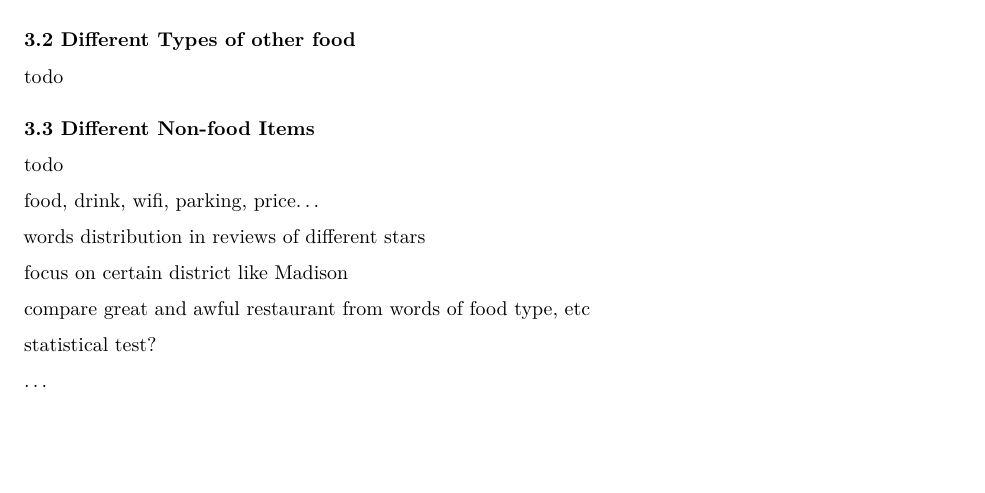
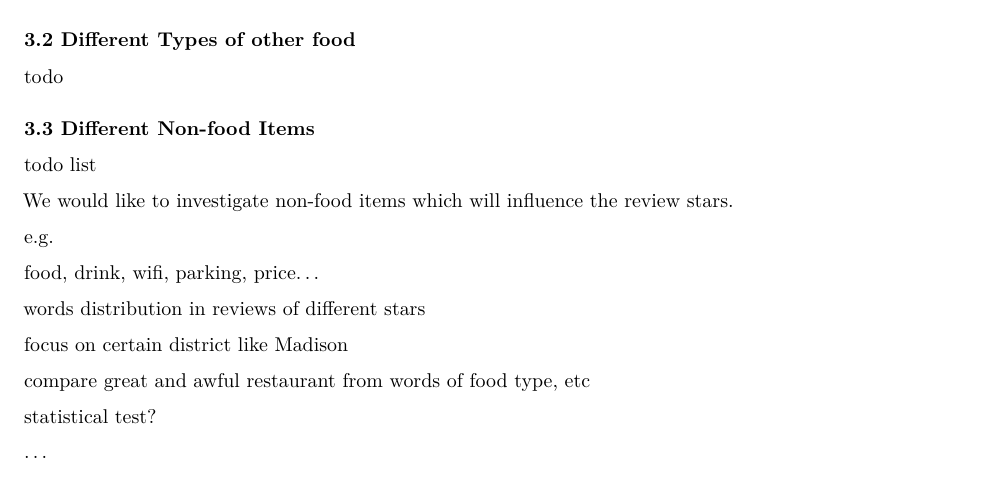
Before and after one commit to pruibobo/Analysis-on-Yelp-Reviews-Data, an R Markdown document (code/yelp1.Rmd): part of page 2 of 2, cut so that both start at the same text, the shorter picture padded with empty space. Rendered offline with R 4.5, knitr and Pandoc, then LaTeX, with nearby package versions.

Commit message:
Update yelp1.Rmd

```diff
--- a/code/yelp1.Rmd
+++ b/code/yelp1.Rmd
@@ -50,7 +50,11 @@ todo
 
 ### 3.3 Different Non-food Items
 
-todo
+todo list
+
+We would like to investigate non-food items which will influence the review stars.
+
+e.g.
 
 food, drink, wifi, parking, price...
 
```
